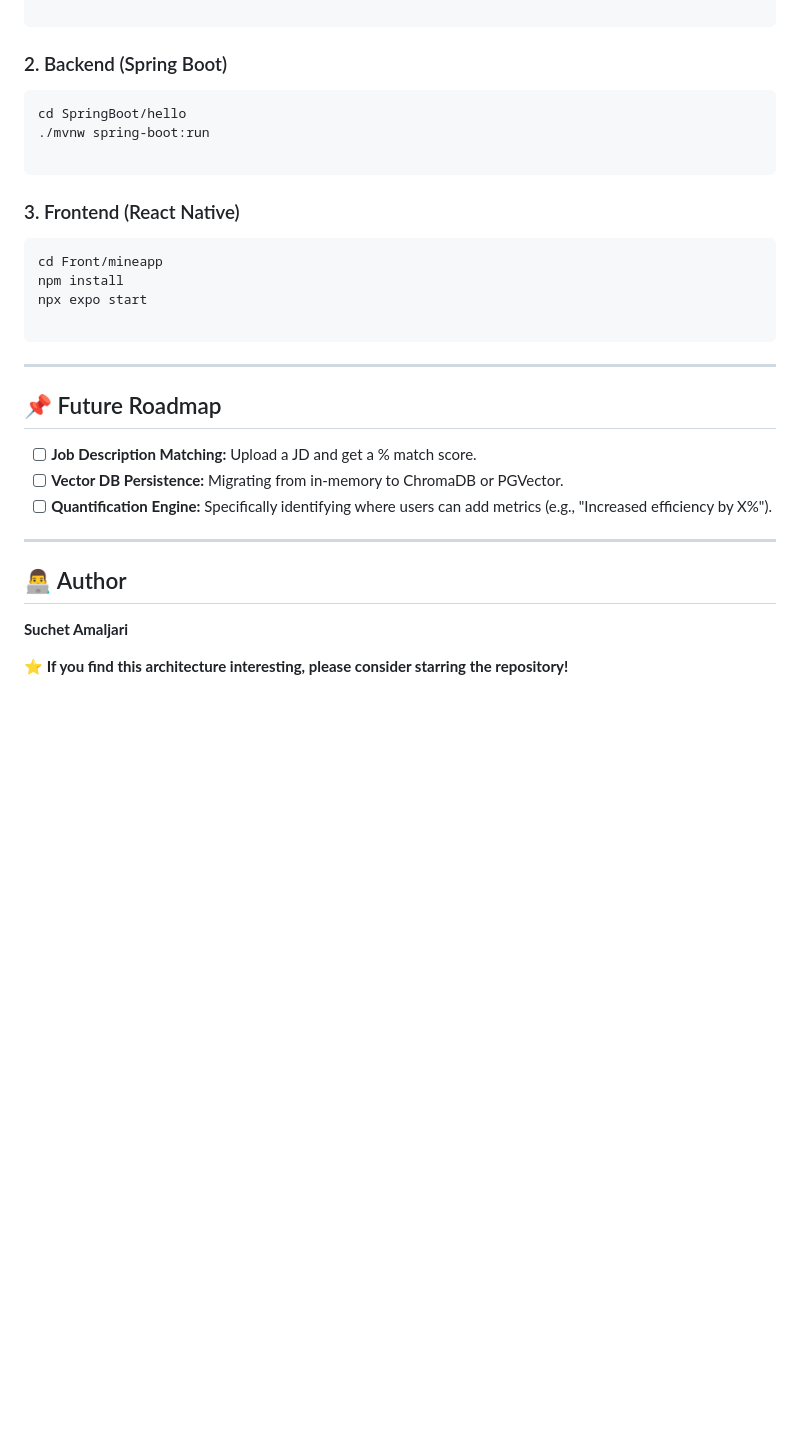
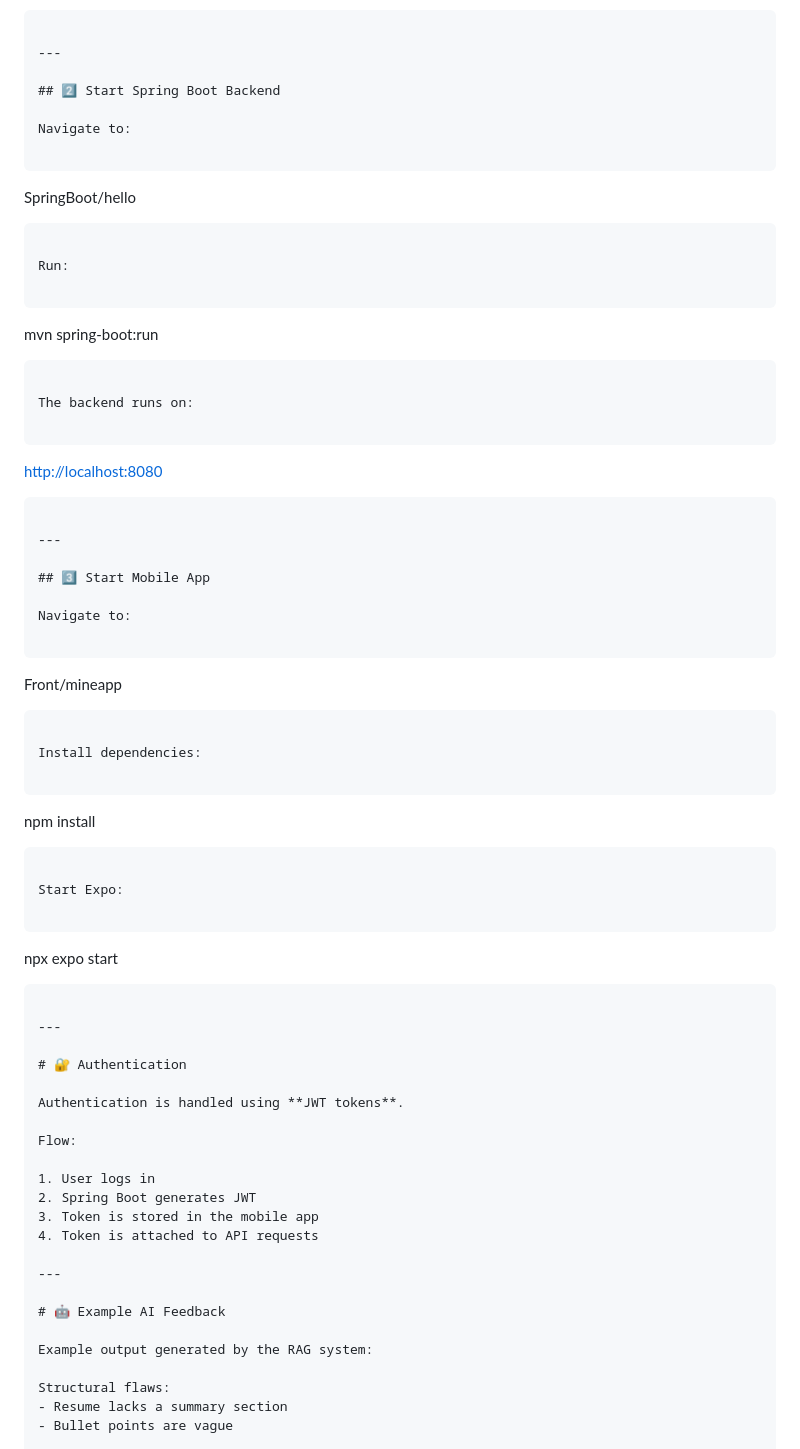
Before and after one commit to Suchet0312/RESUMEIQ, a Markdown page: README.md, the part around one of its changes. GitHub-like rendering; blank space fills up the shorter version.

Commit message:
Enhance README formatting and project details
Updated README.md to improve formatting and clarity of project details, including tech stack, system architecture, and features.

````diff
--- a/README.md
+++ b/README.md
@@ -82,36 +181,82 @@ python -m uvicorn rag_api:app --reload --port 8001
 
 ```
 
-### 2. Backend (Spring Boot)
+---
 
-```bash
-cd SpringBoot/hello
-./mvnw spring-boot:run
+## 2️⃣ Start Spring Boot Backend
+
+Navigate to:
 
 ```
 
-### 3. Frontend (React Native)
+SpringBoot/hello
 
-```bash
-cd Front/mineapp
+```
+
+Run:
+
+```
+
+mvn spring-boot:run
+
+```
+
+The backend runs on:
+
+```
+
+[http://localhost:8080](http://localhost:8080)
+
+```
+
+---
+
+## 3️⃣ Start Mobile App
+
+Navigate to:
+
+```
+
+Front/mineapp
+
+```
+
+Install dependencies:
+
+```
+
 npm install
+
+```
+
+Start Expo:
+
+```
+
 npx expo start
 
 ```
 
 ---
 
-## 📌 Future Roadmap
+# 🔐 Authentication
 
-* [ ] **Job Description Matching:** Upload a JD and get a % match score.
-* [ ] **Vector DB Persistence:** Migrating from in-memory to ChromaDB or PGVector.
-* [ ] **Quantification Engine:** Specifically identifying where users can add metrics (e.g., "Increased efficiency by X%").
+Authentication is handled using **JWT tokens**.
+
+Flow:
+
+1. User logs in
+2. Spring Boot generates JWT
+3. Token is stored in the mobile app
+4. Token is attached to API requests
 
 ---
 
-## 👨‍💻 Author
+# 🤖 Example AI Feedback
 
-**Suchet Amaljari**
+Example output generated by the RAG system:
 
-⭐ **If you find this architecture interesting, please consider starring the repository!**
+Structural flaws:
+- Resume lacks a summary section
+- Bullet points are vague
 
````
Also changed, not shown: other parts of README.md (+186 -52 lines).
